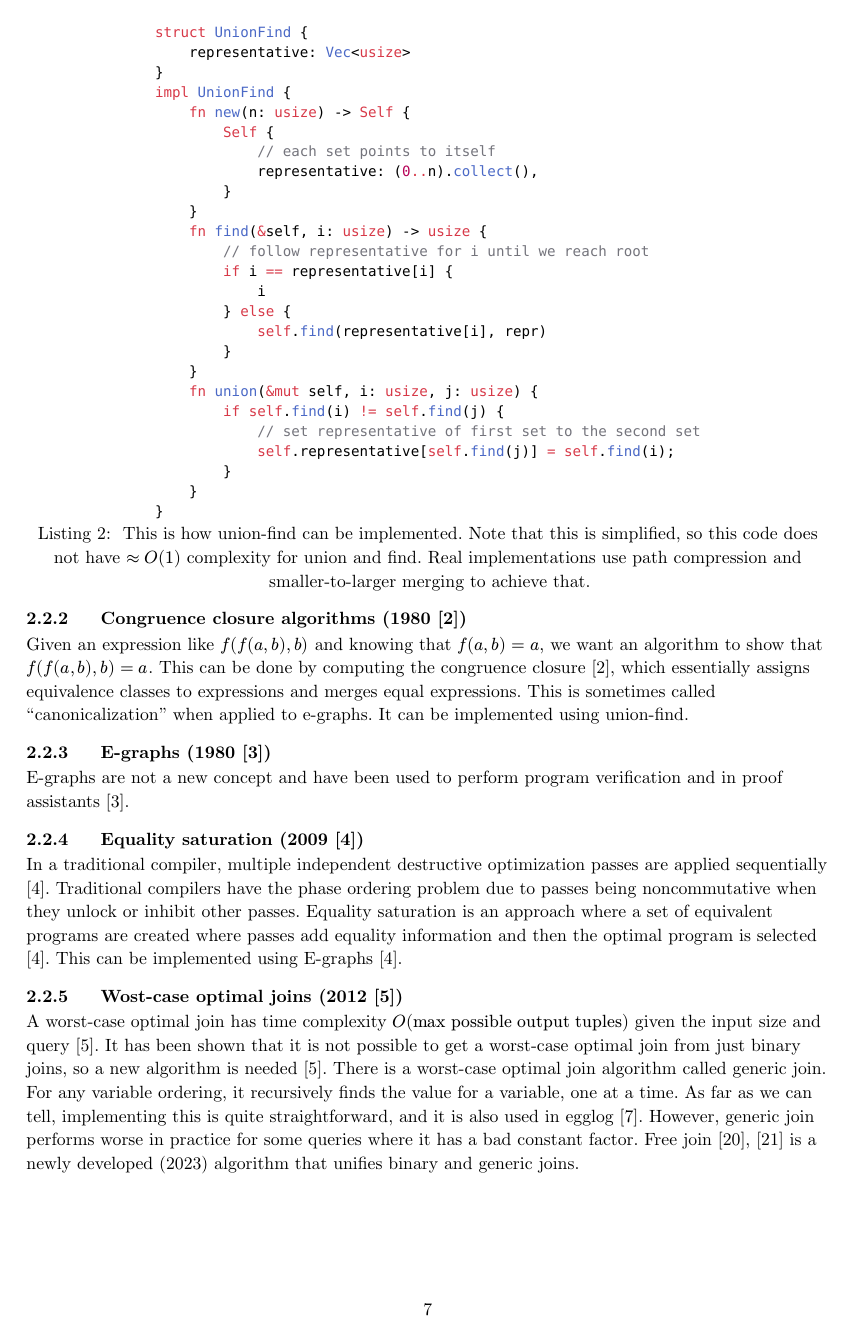
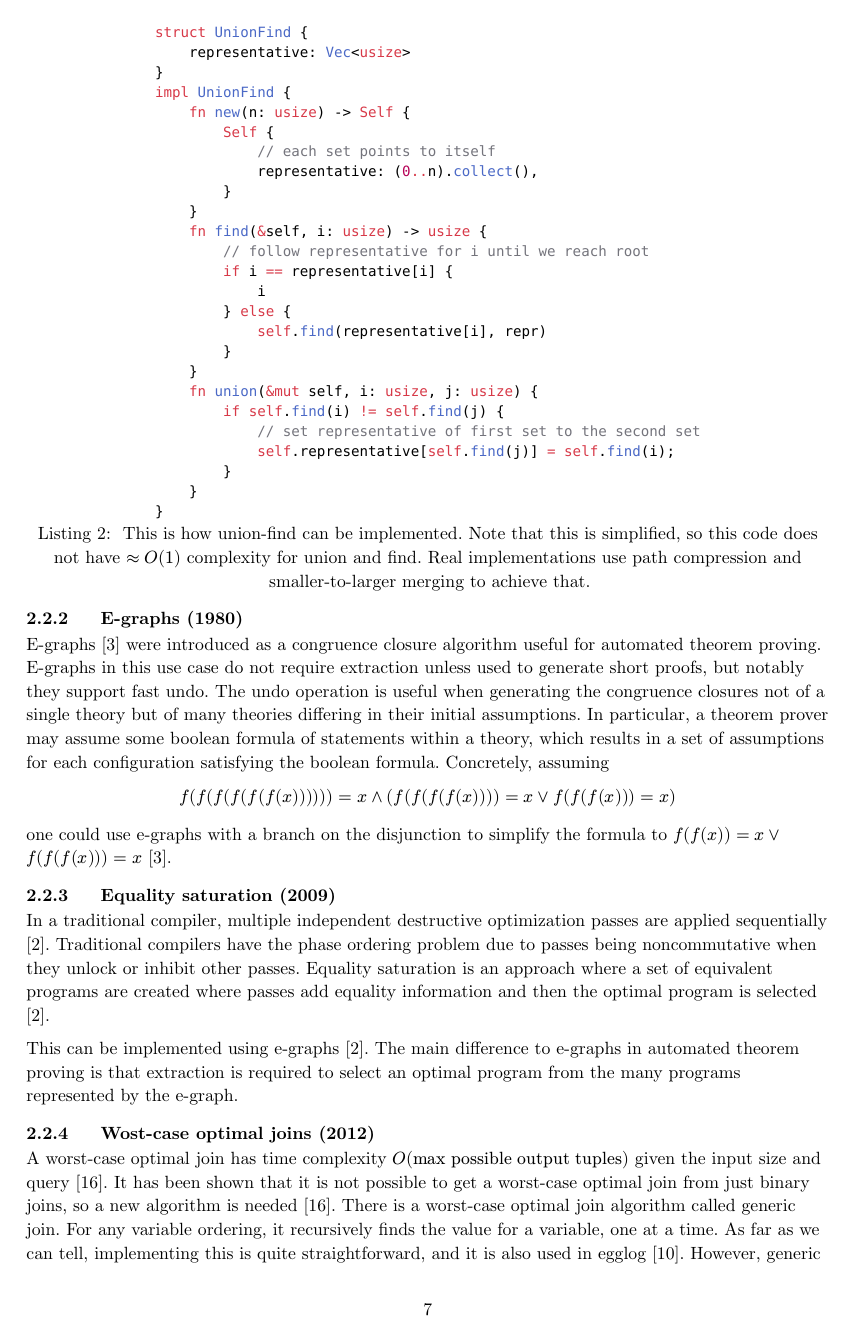
Before and after one commit to oatlog/oatlog, a Typst document (doc/planning_report/main.typ): page 8 of 19. Compiled offline with Typst 0.15.

Commit message:
planning_report: no refs in headings, merge Nelson's 1980 papers

```diff
--- a/doc/planning_report/main.typ
+++ b/doc/planning_report/main.typ
@@ -481,18 +481,6 @@ Both operations run in almost $O(1)$.  Outside the context of e-graphs, union fi
     ]
 )<union-find-impl>
 
-
-=== Congruence closure algorithms (1980 @congruenceclosure)
-// #todo[delete or move]
-// is it this: $a = b ==> f(a) = f(b)$?
-// USING: "Fast Decision Procedures Based on Congruence Closure"
-
-Given an expression like $f(f(a, b), b)$ and knowing that $f(a, b) = a$, we want an algorithm to show that $f(f(a, b), b) = a$.
-This can be done by computing the congruence closure @congruenceclosure, which essentially assigns equivalence classes to expressions and merges equal expressions.
-This is sometimes called "canonicalization" when applied to e-graphs.
-It can be implemented using union-find.
-
-
 // The congruence#footnote[congruence is essentially "considered equal"] closure problem @congruenceclosure can be defined by the following:
 // - Let $G = (V, E)/*, n = |V|, m = |E|*/$ be a directed graph with ordered edges, allowing multi-edges. This represents the initial expressions.
 // - Let $lambda (v)$ be the vertex label#footnote[for example Add, Sub, Mul, etc. This is to make sure that Add(a, b) is not considered the same as Mul(a, b).] for $v$.
@@ -532,14 +520,23 @@ It can be implemented using union-find.
 
 
 
-=== E-graphs (1980 @oldegraph)
-// #todo[Matti: Introduce e-graphs earlier and be more concrete, the report should be understandable for someone who has no prior knowledge on the topic]
-E-graphs are not a new concept and have been used to perform program verification and in proof
-assistants @oldegraph.
+=== E-graphs (1980)
 
+E-graphs @oldegraph were introduced as a congruence closure algorithm useful for automated theorem proving.
+E-graphs in this use case do not require extraction unless used to generate short proofs, but
+notably they support fast undo. The undo operation is useful when generating the congruence closures
+not of a single theory but of many theories differing in their initial assumptions. In particular, a
+theorem prover may assume some boolean formula of statements within a theory, which results in a set
+of assumptions for each configuration satisfying the boolean formula. Concretely, assuming
 
+$
+f(f(f(f(f(f(x)))))) = x and (f(f(f(f(x))))=x or f(f(f(x))) = x)
+$
 
-=== Equality saturation (2009 @equalitysaturation)
+one could use e-graphs with a branch on the disjunction to simplify the formula to $f(f(x))=x or
+f(f(f(x)))=x$ @oldegraph.
+
+=== Equality saturation (2009)
 // "Equality Saturation: a New Approach to Optimization"
 // @equalitysaturation
 // "using e-graphs for rewriting programs for optimization in multiple passes until fixpoint"
@@ -549,9 +546,12 @@ assistants @oldegraph.
 In a traditional compiler, multiple independent destructive optimization passes are applied sequentially @equalitysaturation.
 Traditional compilers have the phase ordering problem due to passes being noncommutative when they unlock or inhibit other passes.
 Equality saturation is an approach where a set of equivalent programs are created where passes add equality information and then the optimal program is selected @equalitysaturation.
-This can be implemented using E-graphs @equalitysaturation.
 
-=== Wost-case optimal joins (2012 @optimaljoin)
+This can be implemented using e-graphs @equalitysaturation. The main difference to e-graphs in
+automated theorem proving is that extraction is required to select an optimal program from the many
+programs represented by the e-graph.
+
+=== Wost-case optimal joins (2012)
 
 A worst-case optimal join has time complexity $O("max possible output tuples")$ given the input size and query @optimaljoin.
 It has been shown that it is not possible to get a worst-case optimal join from just binary joins, so a new algorithm is needed @optimaljoin.
```
Also changed, not shown: doc/planning_report/refs.bib (+1 -12 lines), doc/planning_report/main.typ (16 more changed lines).
